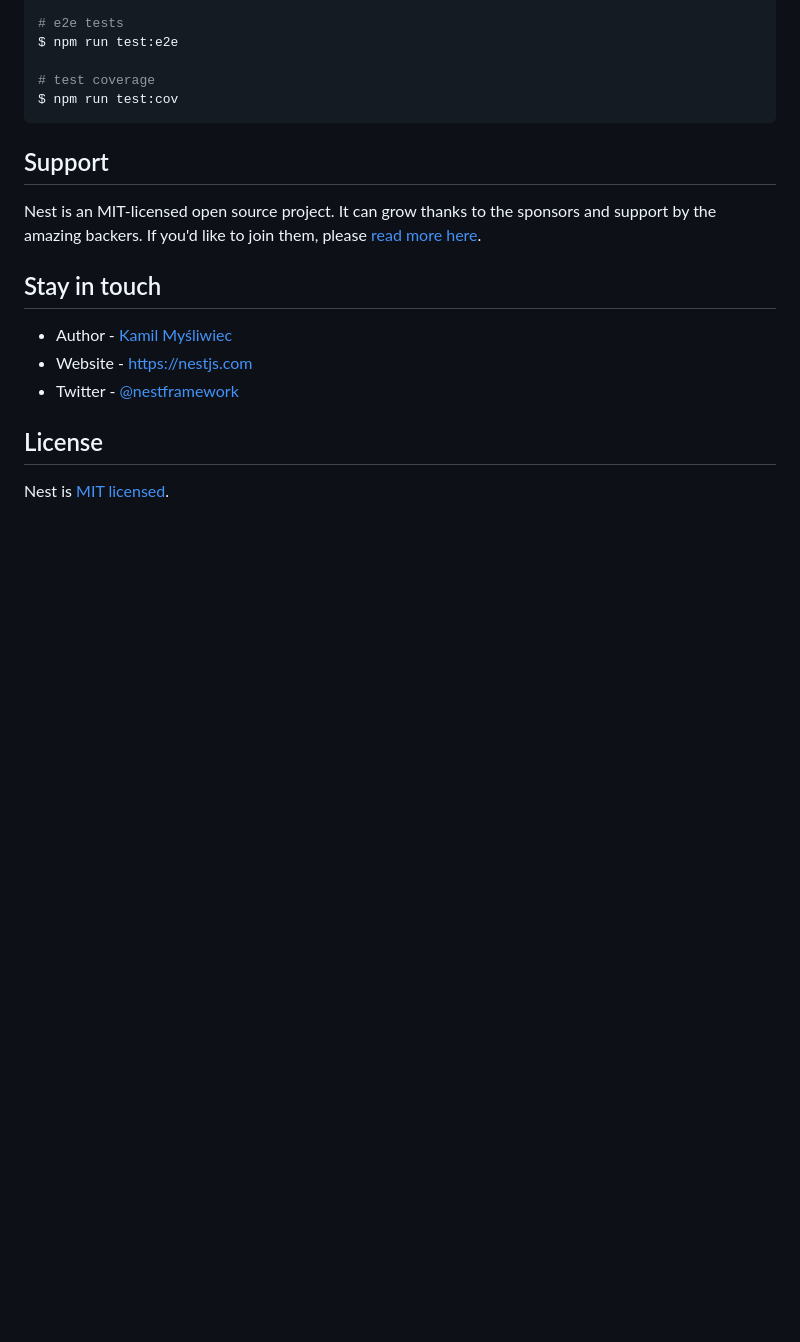
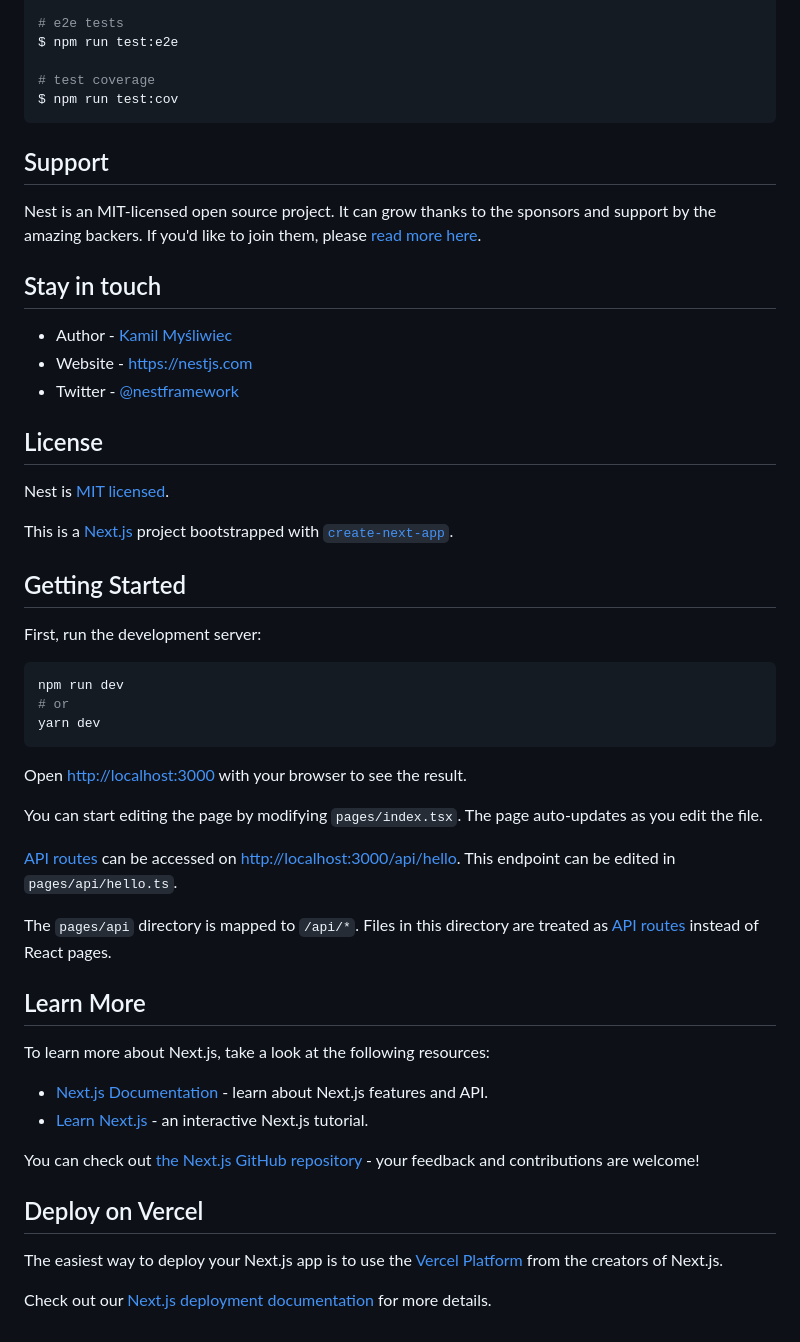
Before and after one commit to GytisPra/sion, a Markdown page: readme.md, the part around the change. Drawn GitHub-style; blank space fills up the shorter version.

````diff
--- a/readme.md
+++ b/readme.md
@@ -71,3 +71,39 @@ Nest is an MIT-licensed open source project. It can grow thanks to the sponsors
 ## License
 
 Nest is [MIT licensed](LICENSE).
+
+
+This is a [Next.js](https://nextjs.org/) project bootstrapped with [`create-next-app`](https://github.com/vercel/next.js/tree/canary/packages/create-next-app).
+
+## Getting Started
+
+First, run the development server:
+
+```bash
+npm run dev
+# or
+yarn dev
+```
+
+Open [http://localhost:3000](http://localhost:3000) with your browser to see the result.
+
+You can start editing the page by modifying `pages/index.tsx`. The page auto-updates as you edit the file.
+
+[API routes](https://nextjs.org/docs/api-routes/introduction) can be accessed on [http://localhost:3000/api/hello](http://localhost:3000/api/hello). This endpoint can be edited in `pages/api/hello.ts`.
+
+The `pages/api` directory is mapped to `/api/*`. Files in this directory are treated as [API routes](https://nextjs.org/docs/api-routes/introduction) instead of React pages.
+
+## Learn More
+
+To learn more about Next.js, take a look at the following resources:
+
+- [Next.js Documentation](https://nextjs.org/docs) - learn about Next.js features and API.
+- [Learn Next.js](https://nextjs.org/learn) - an interactive Next.js tutorial.
+
+You can check out [the Next.js GitHub repository](https://github.com/vercel/next.js/) - your feedback and contributions are welcome!
+
+## Deploy on Vercel
+
+The easiest way to deploy your Next.js app is to use the [Vercel Platform](https://vercel.com/new?utm_medium=default-template&filter=next.js&utm_source=create-next-app&utm_campaign=create-next-app-readme) from the creators of Next.js.
+
+Check out our [Next.js deployment documentation](https://nextjs.org/docs/deployment) for more details.
````
